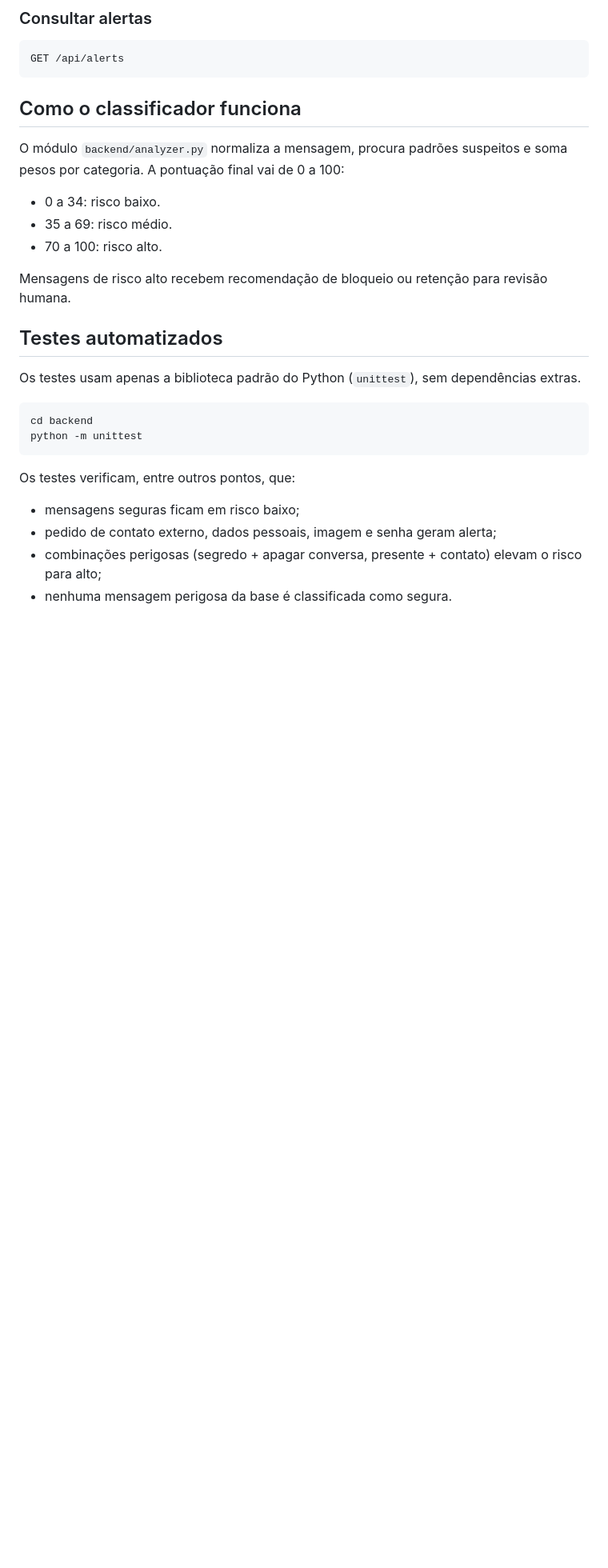
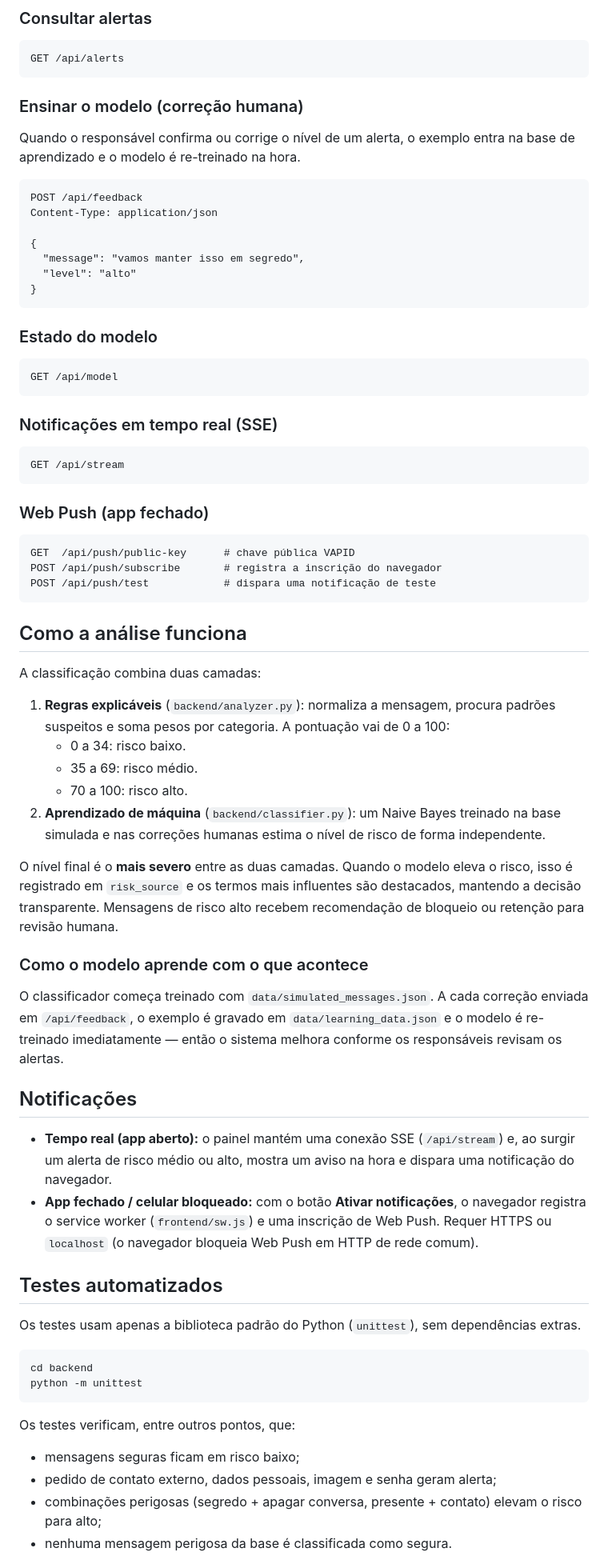
Before and after one commit to FabricioFirel/gameskild, a Markdown page: README.md, the part around one of its changes. Shown at 80% size. Drawn GitHub-style; blank space fills up the shorter version.

Commit message:
Documenta aprendizado de maquina e notificacoes no README

````diff
--- a/README.md
+++ b/README.md
@@ -163,15 +170,72 @@ Content-Type: application/json
 GET /api/alerts
 ```
 
-## Como o classificador funciona
+### Ensinar o modelo (correção humana)
 
-O módulo `backend/analyzer.py` normaliza a mensagem, procura padrões suspeitos e soma pesos por categoria. A pontuação final vai de 0 a 100:
+Quando o responsável confirma ou corrige o nível de um alerta, o exemplo entra na base
+de aprendizado e o modelo é re-treinado na hora.
 
-- 0 a 34: risco baixo.
-- 35 a 69: risco médio.
-- 70 a 100: risco alto.
+```http
+POST /api/feedback
+Content-Type: application/json
 
-Mensagens de risco alto recebem recomendação de bloqueio ou retenção para revisão humana.
+{
+  "message": "vamos manter isso em segredo",
+  "level": "alto"
+}
+```
+
+### Estado do modelo
+
+```http
+GET /api/model
+```
+
+### Notificações em tempo real (SSE)
+
+```http
+GET /api/stream
+```
+
+### Web Push (app fechado)
+
+```http
+GET  /api/push/public-key      # chave pública VAPID
+POST /api/push/subscribe       # registra a inscrição do navegador
+POST /api/push/test            # dispara uma notificação de teste
+```
+
+## Como a análise funciona
+
+A classificação combina duas camadas:
+
+1. **Regras explicáveis** (`backend/analyzer.py`): normaliza a mensagem, procura padrões
+   suspeitos e soma pesos por categoria. A pontuação vai de 0 a 100:
+   - 0 a 34: risco baixo.
+   - 35 a 69: risco médio.
+   - 70 a 100: risco alto.
+2. **Aprendizado de máquina** (`backend/classifier.py`): um Naive Bayes treinado na base
+   simulada e nas correções humanas estima o nível de risco de forma independente.
+
+O nível final é o **mais severo** entre as duas camadas. Quando o modelo eleva o risco,
+isso é registrado em `risk_source` e os termos mais influentes são destacados, mantendo a
+decisão transparente. Mensagens de risco alto recebem recomendação de bloqueio ou retenção
+para revisão humana.
+
+### Como o modelo aprende com o que acontece
+
+O classificador começa treinado com `data/simulated_messages.json`. A cada correção enviada
+em `/api/feedback`, o exemplo é gravado em `data/learning_data.json` e o modelo é re-treinado
+imediatamente — então o sistema melhora conforme os responsáveis revisam os alertas.
+
+## Notificações
+
+- **Tempo real (app aberto):** o painel mantém uma conexão SSE (`/api/stream`) e, ao surgir
+  um alerta de risco médio ou alto, mostra um aviso na hora e dispara uma notificação do
+  navegador.
+- **App fechado / celular bloqueado:** com o botão **Ativar notificações**, o navegador
+  registra o service worker (`frontend/sw.js`) e uma inscrição de Web Push. Requer HTTPS ou
+  `localhost` (o navegador bloqueia Web Push em HTTP de rede comum).
 
 ## Testes automatizados
 
````
Also changed, not shown: other parts of README.md (+14 -5 lines).
